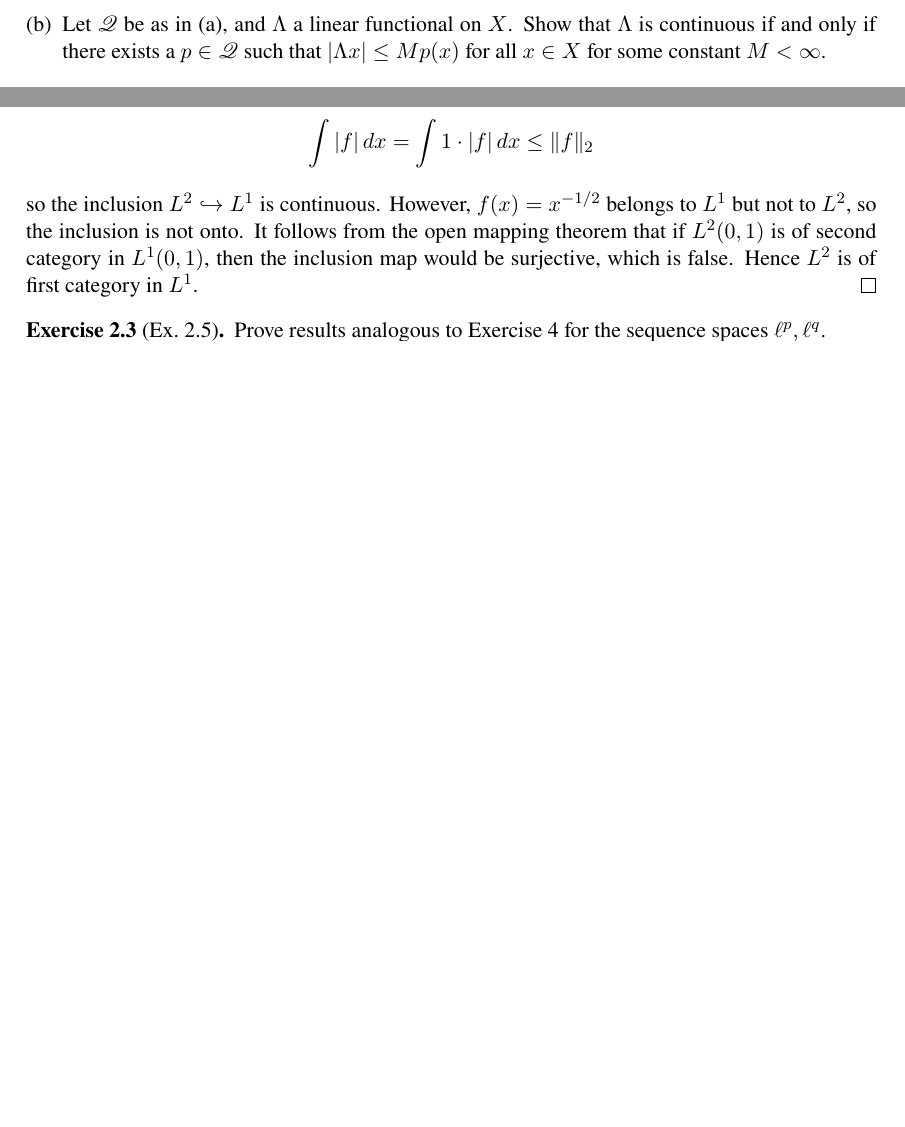
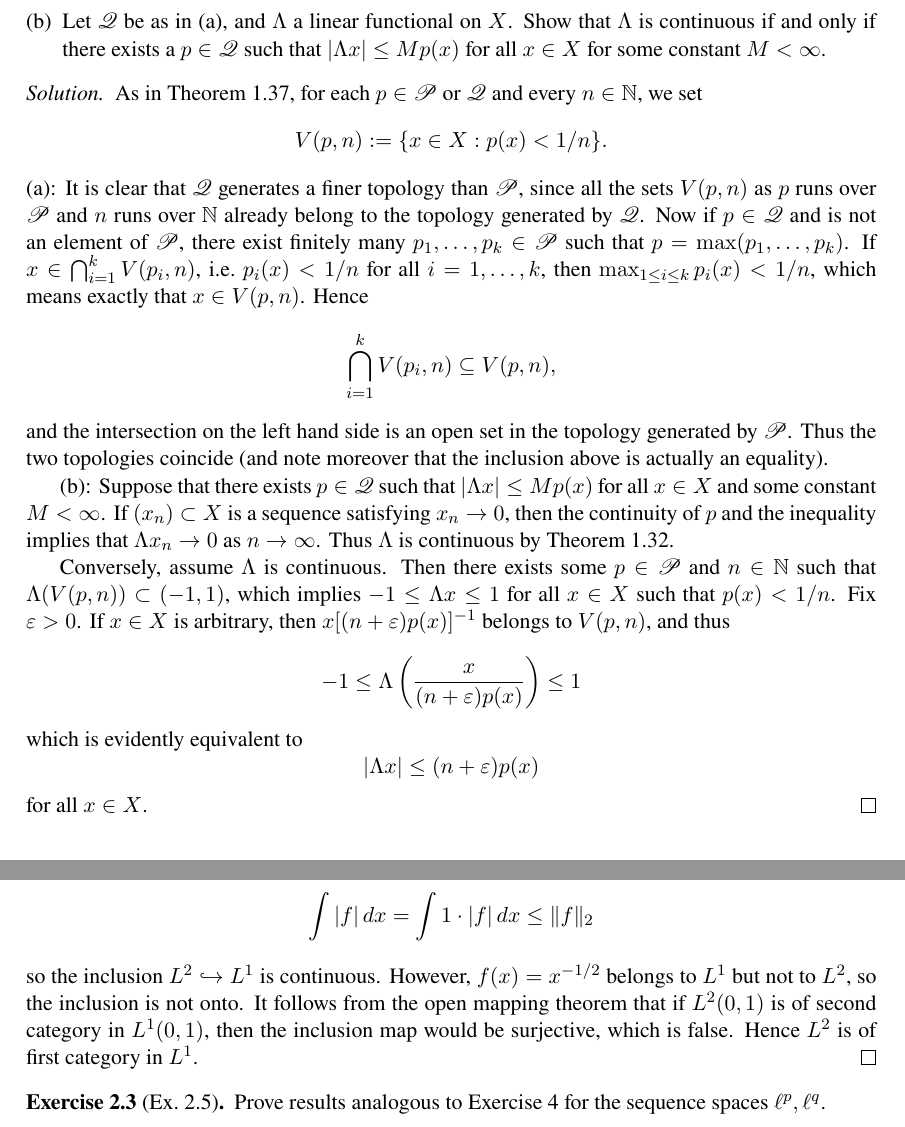
Before and after one commit to muijonathan/FA-op-project, a LaTeX document (main.tex, which reads rudin-ch1.tex): two parts of pages 5 and 8 of 12 before the commit and two parts of pages 6 and 9 of 12 after it, joined at a grey line, cut so that both start at the same text, the shorter picture padded with empty space. Compiled offline with pdfLaTeX.

Commit message:
added sol. to 1.8

```diff
--- a/rudin-ch1.tex
+++ b/rudin-ch1.tex
@@ -200,3 +200,27 @@
 		\item Let $\mathscr{Q}$ be as in (a), and $\Lambda$ a linear functional on $X$. Show that $\Lambda$ is continuous if and only if there exists a $p \in \mathscr{Q}$ such that $|\Lambda x| \le M p(x)$ for all $x \in X$ for some constant $M < \infty$.
 	\end{enumerate}
 \end{exercise}
+
+\begin{proof}[Solution]
+	As in Theorem 1.37, for each $p \in \mathscr{P}$ or $\mathscr{Q}$ and every $n\in\NN$, we set
+	\begin{equation*}
+		V(p,n) := \{x \in X : p(x) < 1/n\}.
+	\end{equation*}
+	(a): It is clear that $\mathscr{Q}$ generates a finer topology than $\mathscr{P}$, since all the sets $V(p,n)$ as $p$ runs over $\mathscr{P}$ and $n$ runs over $\NN$ already belong to the topology generated by $\mathscr{Q}$. Now if $p \in \mathscr{Q}$ and is not an element of $\mathscr{P}$, there exist finitely many $p_1, \ldots, p_k \in \mathscr{P}$ such that $p = \max(p_1, \ldots, p_k)$. If $x \in \bigcap_{i=1}^k V(p_i, n)$, i.e.\ $p_i(x) < 1/n$ for all $i=1,\ldots,k$, then $\max_{1\le i\le k}p_i(x) < 1/n$, which means exactly that $x \in V(p,n)$. Hence
+	\begin{equation*}
+		\bigcap_{i=1}^k V(p_i,n) \subseteq V(p,n),
+	\end{equation*}
+	and the intersection on the left hand side is an open set in the topology generated by $\mathscr{P}$. Thus the two topologies coincide (and note moreover that the inclusion above is actually an equality).
+
+	(b): Suppose that there exists $p \in \mathscr{Q}$ such that $|\Lambda x| \le Mp(x)$ for all $x \in X$ and some constant $M<\infty$. If $(x_n) \subset X$ is a sequence satisfying $x_n \to 0$, then the continuity of $p$ and the inequality implies that $\Lambda x_n \to 0$ as $n \to \infty$. Thus $\Lambda$ is continuous by Theorem 1.32.
+
+	Conversely, assume $\Lambda$ is continuous. Then there exists some $p\in\mathscr{P}$ and $n\in\NN$ such that $\Lambda(V(p,n)) \subset (-1,1)$, which implies $-1 \le \Lambda x \le 1$ for all $x \in X$ such that $p(x)<1/n$. Fix $\varepsilon > 0$. If $x\in X$ is arbitrary, then $x[(n+\varepsilon)p(x)]^{-1}$ belongs to $V(p,n)$, and thus
+	\begin{equation*}
+		-1 \le \Lambda\left(\frac{x}{(n+\varepsilon)p(x)}\right) \le 1
+	\end{equation*}
+	which is evidently equivalent to
+	\begin{equation*}
+		|\Lambda x| \le (n+\varepsilon)p(x)
+	\end{equation*}
+	for all $x\in X$.
+\end{proof}
```
